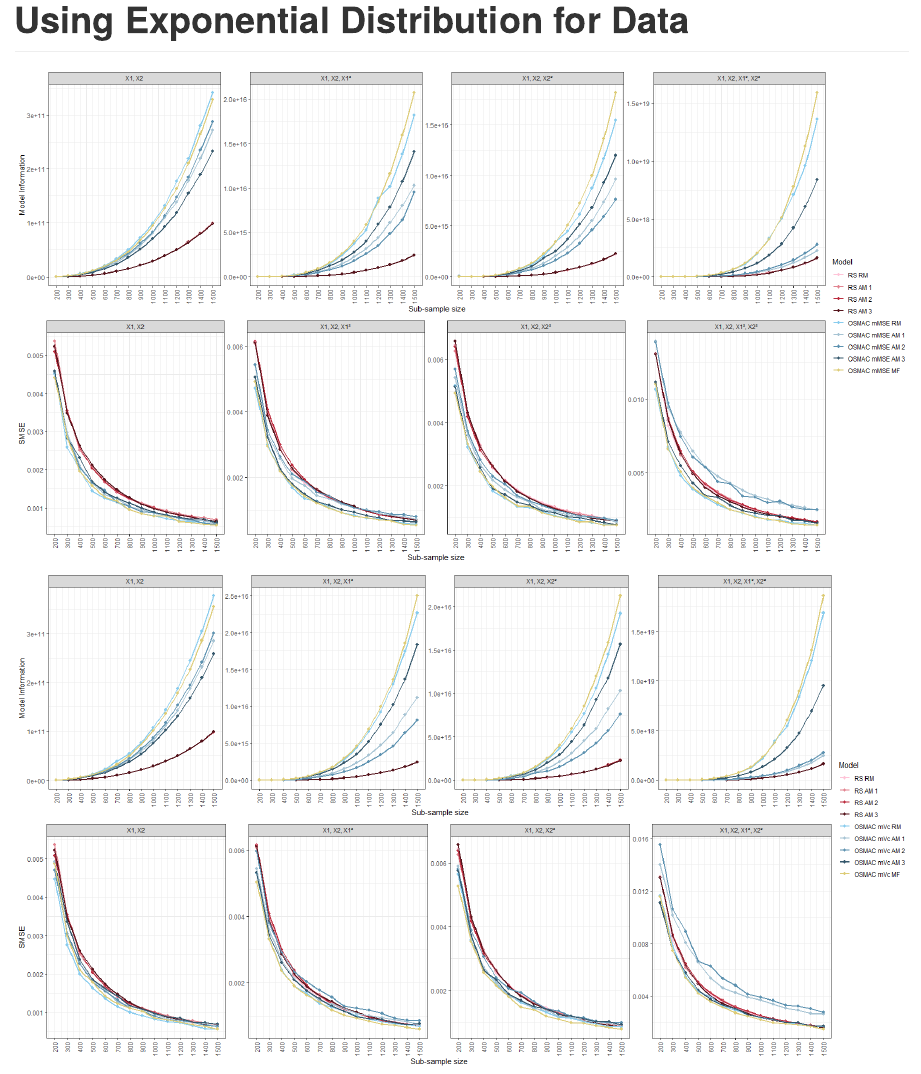
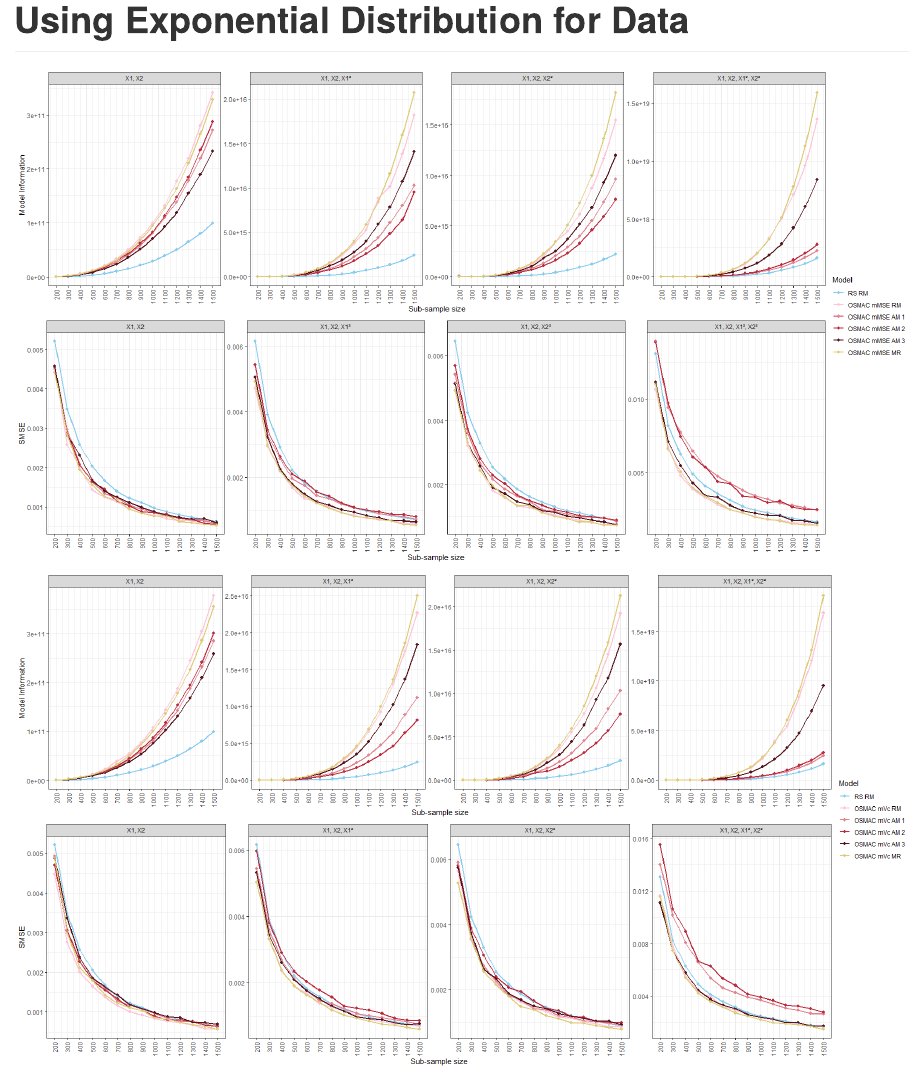
Before and after one commit to Amalan-ConStat/RS_OS_MROS_PR_TwoVar_Normal, an R Markdown document (Articles.Rmd): the page in a window 1100 px wide, from 170 px down. The pictures show the output file Articles.md that the author committed with the source, drawn offline in the style of GitHub.

Commit message:
update article rmd with color

```diff
--- a/Articles.Rmd
+++ b/Articles.Rmd
@@ -48,7 +48,7 @@ All_MSE<-All_MSE[!(All_MSE$Model %in% remove_stuff),]
 All_Info<-All_Info[!(All_Info$Model %in% remove_stuff),]
 
 Old_Labels<-c("Real",paste0("Assumed Old ",1:3),"Model Free")
-New_Labels<-c("RM",paste0("AM ",1:3),"MF")
+New_Labels<-c("RM",paste0("AM ",1:3),"MR")
 
 ## mMSE
 for (i in 1:length(Old_Labels))
@@ -111,7 +111,7 @@ All_MSE<-All_MSE[!(All_MSE$Model %in% remove_stuff),]
 All_Info<-All_Info[!(All_Info$Model %in% remove_stuff),]
 
 Old_Labels<-c("Real",paste0("Assumed Old ",1:3),"Model Free")
-New_Labels<-c("RM",paste0("AM ",1:3),"MF")
+New_Labels<-c("RM",paste0("AM ",1:3),"MR")
 
 ## mMSE
 for (i in 1:length(Old_Labels))
@@ -174,7 +174,7 @@ All_MSE<-All_MSE[!(All_MSE$Model %in% remove_stuff),]
 All_Info<-All_Info[!(All_Info$Model %in% remove_stuff),]
 
 Old_Labels<-c("Real",paste0("Assumed Old ",1:3),"Model Free")
-New_Labels<-c("RM",paste0("AM ",1:3),"MF")
+New_Labels<-c("RM",paste0("AM ",1:3),"MR")
 
 ## mMSE
 for (i in 1:length(Old_Labels))
@@ -237,7 +237,7 @@ All_MSE<-All_MSE[!(All_MSE$Model %in% remove_stuff),]
 All_Info<-All_Info[!(All_Info$Model %in% remove_stuff),]
 
 Old_Labels<-c("Real",paste0("Assumed Old ",1:3),"Model Free")
-New_Labels<-c("RM",paste0("AM ",1:3),"MF")
+New_Labels<-c("RM",paste0("AM ",1:3),"MR")
 
 ## mMSE
 for (i in 1:length(Old_Labels))
@@ -287,22 +287,22 @@ Identical_ro$Model<-factor(Identical_ro$Model,
                            levels = c("RS RM","RS AM 1","RS AM 2","RS AM 3",
                                       "OSMAC mMSE RM","OSMAC mMSE AM 1","OSMAC mMSE AM 2","OSMAC mMSE AM 3",
                                       "OSMAC mVc RM", "OSMAC mVc AM 1", "OSMAC mVc AM 2","OSMAC mVc AM 3",
-                                      "OSMAC mMSE MF","OSMAC mVc MF"))
+                                      "OSMAC mMSE MR","OSMAC mVc MR"))
 
-Selected_Models_mMSE<-c("RS RM","RS AM 1","RS AM 2","RS AM 3",
+Selected_Models_mMSE<-c("RS RM",#"RS AM 1","RS AM 2","RS AM 3",
                         "OSMAC mMSE RM","OSMAC mMSE AM 1","OSMAC mMSE AM 2","OSMAC mMSE AM 3",
-                        "OSMAC mMSE MF")
+                        "OSMAC mMSE MR")
 
-Colors_mMSE<-c("#FFC4D8", "#E28490","#BB2C3E","#55141C",
-               "#88CCEE", "#A6C3D3","#5D92B0","#35586C",
+Colors_mMSE<-c("#88CCEE", #"#A6C3D3","#5D92B0","#35586C",
+               "#FFC4D8", "#E28490","#BB2C3E","#55141C",
                "#DDCC77")
 
-Selected_Models_mVc<-c("RS RM","RS AM 1","RS AM 2","RS AM 3",
+Selected_Models_mVc<-c("RS RM",#"RS AM 1","RS AM 2","RS AM 3",
                        "OSMAC mVc RM", "OSMAC mVc AM 1", "OSMAC mVc AM 2","OSMAC mVc AM 3",
-                       "OSMAC mVc MF")
+                       "OSMAC mVc MR")
 
-Colors_mVc<-Colors_mVc<-c("#FFC4D8","#E28490","#BB2C3E","#55141C",
-                          "#88CCEE","#A6C3D3","#5D92B0","#35586C",
+Colors_mVc<-Colors_mVc<-c("#88CCEE",#"#A6C3D3","#5D92B0","#35586C",
+                          "#FFC4D8","#E28490","#BB2C3E","#55141C",
                           "#DDCC77")
 
 Identical_ro[Identical_ro$Metric=="Model Information" & Identical_ro$Model %in% Selected_Models_mMSE,] %>%
```
Also changed, not shown: Articles.html (added), Articles.md, Articles_files/figure-gfm/combine data and plot-1.png, Articles_files/figure-gfm/combine data and plot-2.png.
